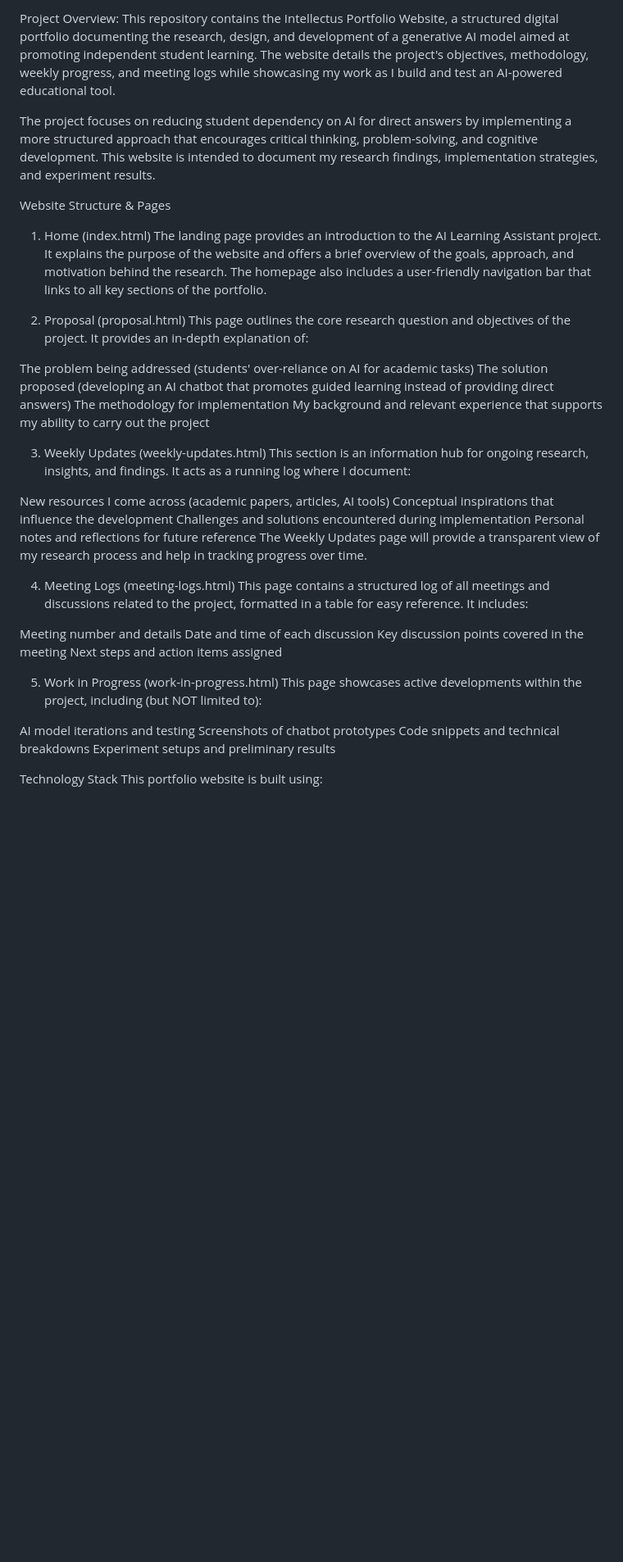
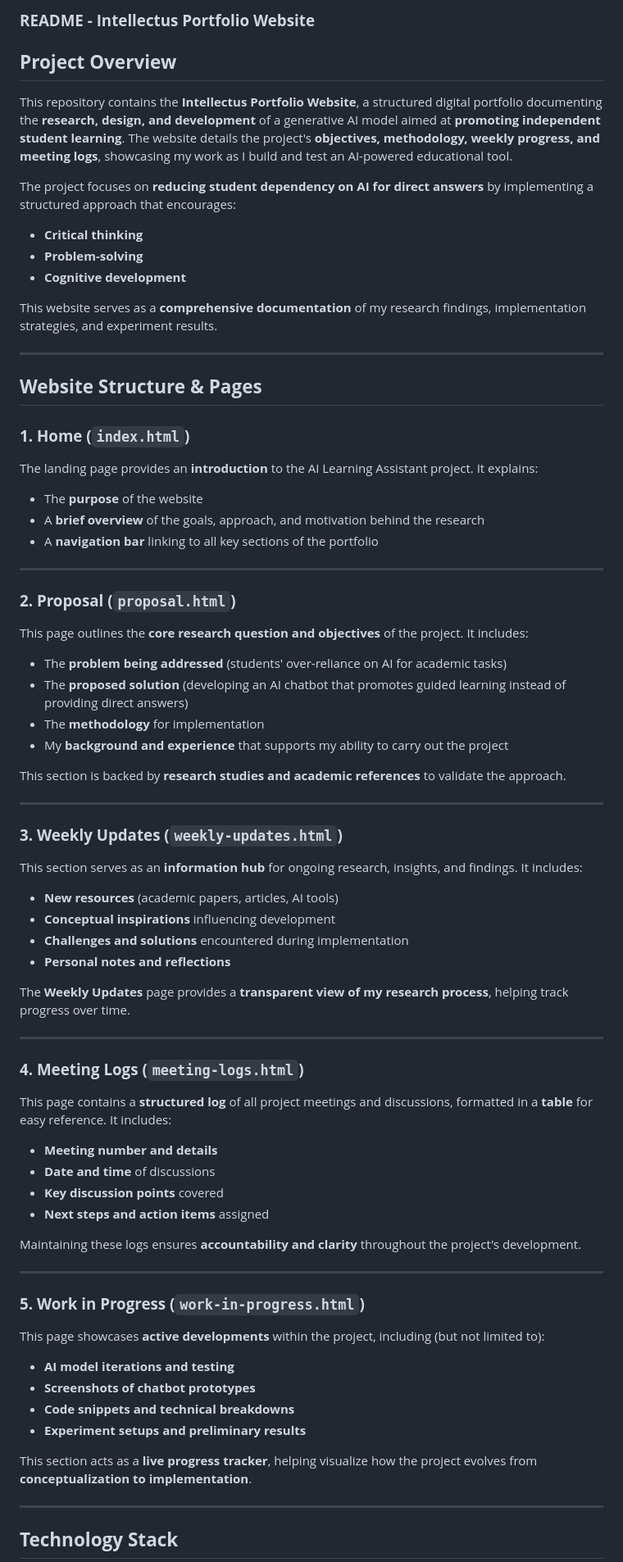
Before and after one commit to a6r9n/CST3390-Portfolio, a Markdown page: README.md, the part around the change printed below. Shown: that part at 82% size. Drawn GitHub-style; blank space fills up the shorter version.

```diff
--- a/README.md
+++ b/README.md
@@ -1,44 +1,70 @@
-Project Overview:
-This repository contains the Intellectus Portfolio Website, a structured digital portfolio documenting the research, design, and development of a generative AI model aimed at promoting independent student learning. The website details the project's objectives, methodology, weekly progress, and meeting logs while showcasing my work as I build and test an AI-powered educational tool.
+### **README - Intellectus Portfolio Website**
 
-The project focuses on reducing student dependency on AI for direct answers by implementing a more structured approach that encourages critical thinking, problem-solving, and cognitive development. This website is intended to document my research findings, implementation strategies, and experiment results.
+## **Project Overview**
+This repository contains the **Intellectus Portfolio Website**, a structured digital portfolio documenting the **research, design, and development** of a generative AI model aimed at **promoting independent student learning**. The website details the project's **objectives, methodology, weekly progress, and meeting logs**, showcasing my work as I build and test an AI-powered educational tool.
 
-Website Structure & Pages
-1. Home (index.html)
-The landing page provides an introduction to the AI Learning Assistant project. It explains the purpose of the website and offers a brief overview of the goals, approach, and motivation behind the research. The homepage also includes a user-friendly navigation bar that links to all key sections of the portfolio.
+The project focuses on **reducing student dependency on AI for direct answers** by implementing a structured approach that encourages:
+- **Critical thinking**
+- **Problem-solving**
+- **Cognitive development**
 
-2. Proposal (proposal.html)
-This page outlines the core research question and objectives of the project. It provides an in-depth explanation of:
+This website serves as a **comprehensive documentation** of my research findings, implementation strategies, and experiment results.
 
-The problem being addressed (students' over-reliance on AI for academic tasks)
-The solution proposed (developing an AI chatbot that promotes guided learning instead of providing direct answers)
-The methodology for implementation
-My background and relevant experience that supports my ability to carry out the project
+---
 
-3. Weekly Updates (weekly-updates.html)
-This section is an information hub for ongoing research, insights, and findings. It acts as a running log where I document:
+## **Website Structure & Pages**
 
-New resources I come across (academic papers, articles, AI tools)
-Conceptual inspirations that influence the development
-Challenges and solutions encountered during implementation
-Personal notes and reflections for future reference
-The Weekly Updates page will provide a transparent view of my research process and help in tracking progress over time.
+### **1. Home (`index.html`)**
+The landing page provides an **introduction** to the AI Learning Assistant project. It explains:
+- The **purpose** of the website
+- A **brief overview** of the goals, approach, and motivation behind the research
+- A **navigation bar** linking to all key sections of the portfolio
 
-4. Meeting Logs (meeting-logs.html)
-This page contains a structured log of all meetings and discussions related to the project, formatted in a table for easy reference. It includes:
+---
 
-Meeting number and details
-Date and time of each discussion
-Key discussion points covered in the meeting
-Next steps and action items assigned
+### **2. Proposal (`proposal.html`)**
+This page outlines the **core research question and objectives** of the project. It includes:
+- The **problem being addressed** (students' over-reliance on AI for academic tasks)
+- The **proposed solution** (developing an AI chatbot that promotes guided learning instead of providing direct answers)
+- The **methodology** for implementation
+- My **background and experience** that supports my ability to carry out the project
 
-5. Work in Progress (work-in-progress.html)
-This page showcases active developments within the project, including (but NOT limited to):
+This section is backed by **research studies and academic references** to validate the approach.
 
-AI model iterations and testing
-Screenshots of chatbot prototypes
-Code snippets and technical breakdowns
-Experiment setups and preliminary results
+---
 
-Technology Stack
+### **3. Weekly Updates (`weekly-updates.html`)**
+This section serves as an **information hub** for ongoing research, insights, and findings. It includes:
+- **New resources** (academic papers, articles, AI tools)
+- **Conceptual inspirations** influencing development
+- **Challenges and solutions** encountered during implementation
+- **Personal notes and reflections**
+
+The **Weekly Updates** page provides a **transparent view of my research process**, helping track progress over time.
+
+---
+
+### **4. Meeting Logs (`meeting-logs.html`)**
+This page contains a **structured log** of all project meetings and discussions, formatted in a **table** for easy reference. It includes:
+- **Meeting number and details**
+- **Date and time** of discussions
+- **Key discussion points** covered
+- **Next steps and action items** assigned
+
+Maintaining these logs ensures **accountability and clarity** throughout the project's development.
+
+---
+
+### **5. Work in Progress (`work-in-progress.html`)**
+This page showcases **active developments** within the project, including (but not limited to):
+- **AI model iterations and testing**
+- **Screenshots of chatbot prototypes**
+- **Code snippets and technical breakdowns**
+- **Experiment setups and preliminary results**
+
+This section acts as a **live progress tracker**, helping visualize how the project evolves from **conceptualization to implementation**.
+
+---
+
+## **Technology Stack**
 This portfolio website is built using:
```
Also changed, not shown: other parts of README.md (+38 -26 lines).
